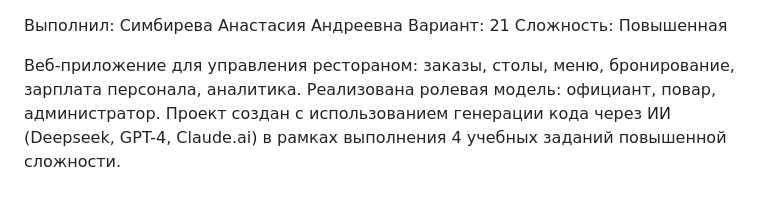
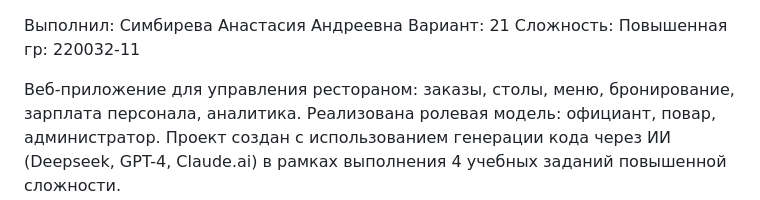
Before and after one commit to hiitzn/lr_12_git, a Markdown page: README.md, the part around the change. GitHub-like rendering.

```diff
--- a/README.md
+++ b/README.md
@@ -1,7 +1,7 @@
 Выполнил: Симбирева Анастасия Андреевна
 Вариант: 21
 Сложность: Повышенная
-
+гр: 220032-11
 
 Веб-приложение для управления рестораном: заказы, столы, меню, бронирование, зарплата персонала, аналитика. Реализована ролевая модель: официант, повар, администратор.
 Проект создан с использованием генерации кода через ИИ (Deepseek, GPT-4, Claude.ai) в рамках выполнения 4 учебных заданий повышенной сложности.
```
